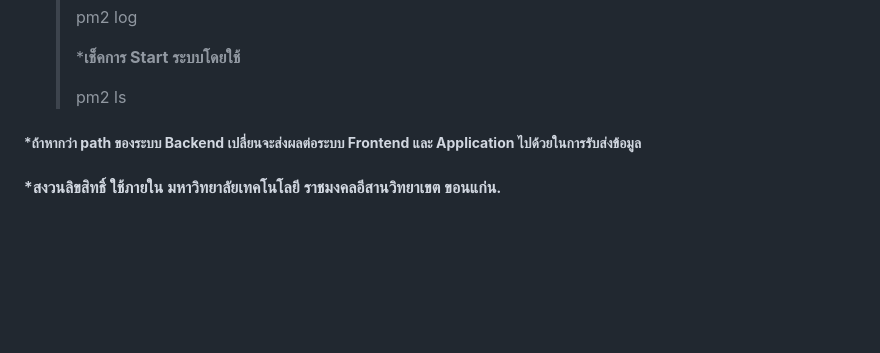
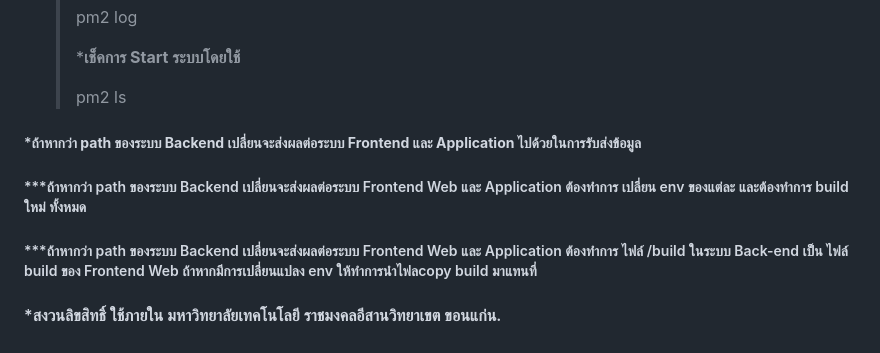
Before and after one commit to WatcharachaiSk/BE_Qr, a Markdown page: README.md, the part around the change. GitHub-like rendering; blank space fills up the shorter version.

```diff
--- a/README.md
+++ b/README.md
@@ -130,4 +130,8 @@ nginx.service - A high performance web server and a reverse proxy server
 	> pm2 ls
 
 ##### ***ถ้าหากว่า path ของระบบ Backend เปลี่ยนจะส่งผลต่อระบบ  Frontend และ Application ไปด้วยในการรับส่งข้อมูล**
+##### ***ถ้าหากว่า path ของระบบ Backend เปลี่ยนจะส่งผลต่อระบบ  Frontend Web และ Application ต้องทำการ เปลี่ยน env ของแต่ละ และต้องทำการ build ใหม่ ทั้งหมด
+##### ***ถ้าหากว่า path ของระบบ Backend เปลี่ยนจะส่งผลต่อระบบ  Frontend Web และ Application ต้องทำการ ไฟล์ /build ในระบบ Back-end เป็น ไฟล์ build ของ Frontend Web ถ้าหากมีการเปลี่ยนแปลง env ให้ทำการนำไฟลcopy build มาแทนที่
+
+
 #### *สงวนลิขสิทธิ์ ใช้ภายใน มหาวิทยาลัยเทคโนโลยี ราชมงคลอีสานวิทยาเขต ขอนแก่น.
```
